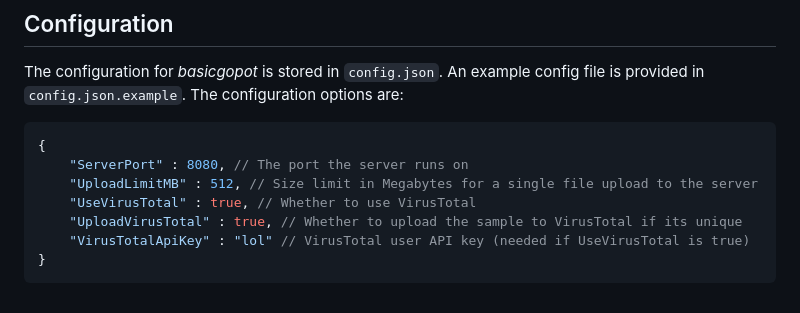
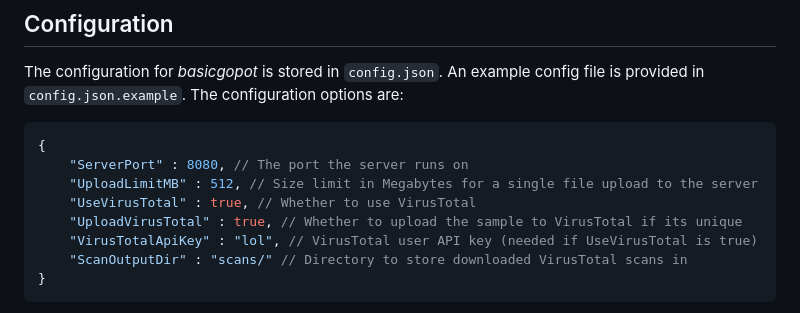
Before and after one commit to morgenm/basicgopot, a Markdown page: README.md, the part around the change. Drawn GitHub-style.

Commit message:
Updated README to add new config var.

````diff
--- a/README.md
+++ b/README.md
@@ -24,7 +24,8 @@ The configuration for *basicgopot* is stored in `config.json`. An example config
     "UploadLimitMB" : 512, // Size limit in Megabytes for a single file upload to the server
     "UseVirusTotal" : true, // Whether to use VirusTotal
     "UploadVirusTotal" : true, // Whether to upload the sample to VirusTotal if its unique
-    "VirusTotalApiKey" : "lol" // VirusTotal user API key (needed if UseVirusTotal is true)
+    "VirusTotalApiKey" : "lol", // VirusTotal user API key (needed if UseVirusTotal is true)
+    "ScanOutputDir" : "scans/" // Directory to store downloaded VirusTotal scans in
 }
 ```
 
````
